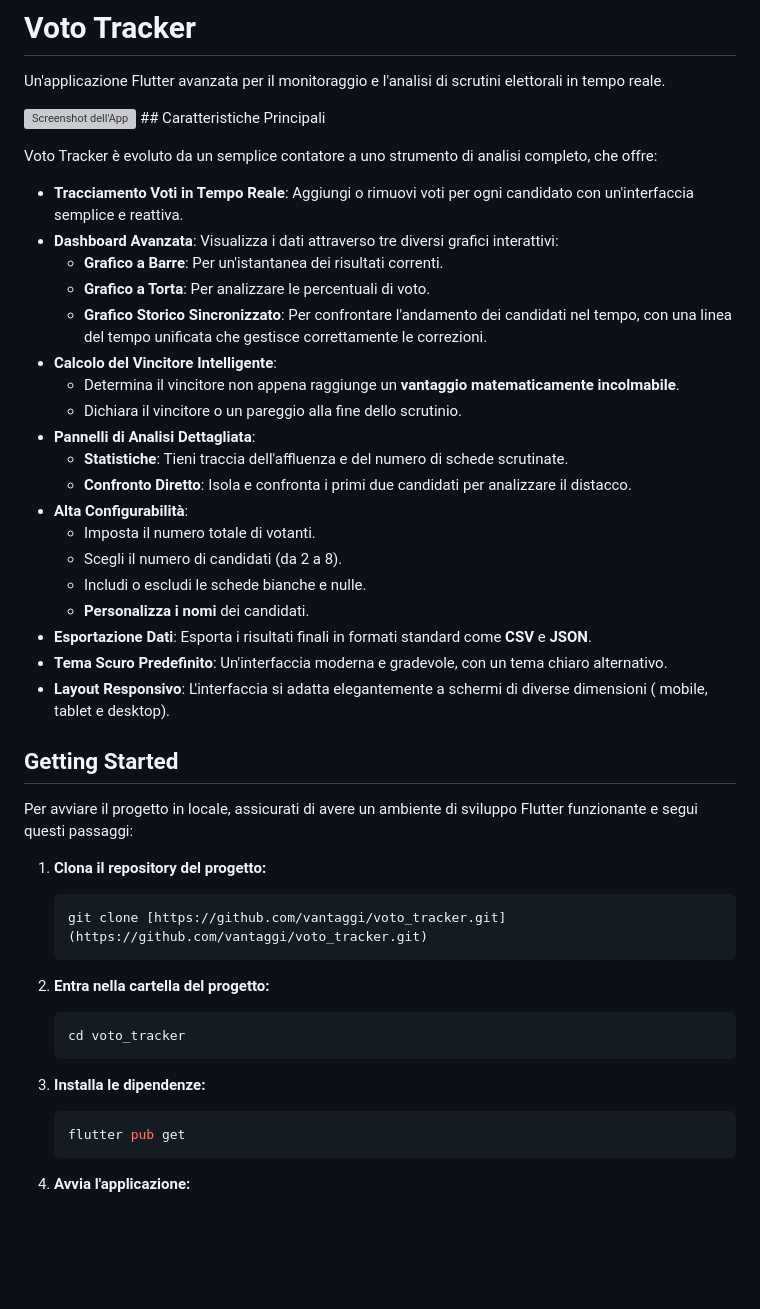
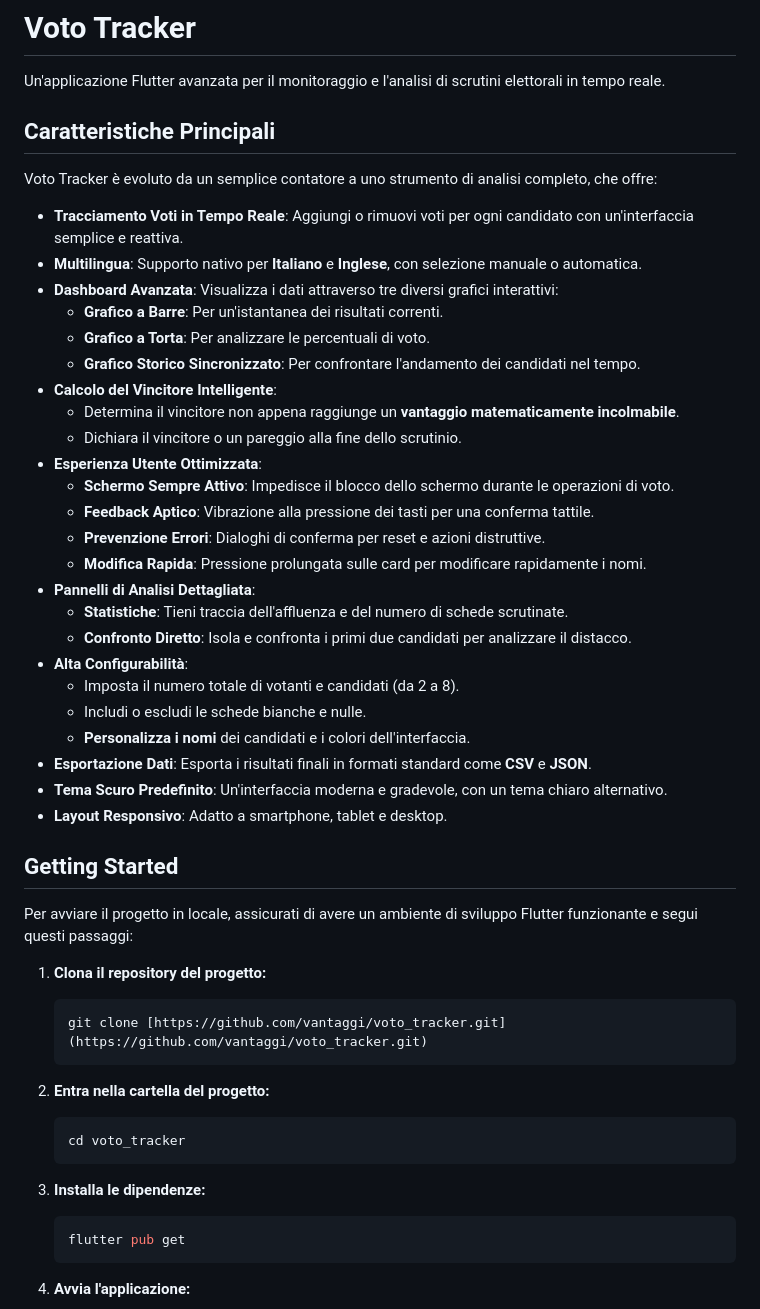
Before and after one commit to vantaggi/voto_tracker, a Markdown page: README.md, the part around one of its changes. Drawn GitHub-style; blank space fills up the shorter version; grey boxes are pictures that could not be loaded.

````diff
--- a/README.md
+++ b/README.md
@@ -3,32 +3,34 @@
 Un'applicazione Flutter avanzata per il monitoraggio e l'analisi di scrutini elettorali in tempo
 reale.
 
-![Screenshot dell'App](https://i.imgur.com/your-screenshot-url.png) ## Caratteristiche Principali
+## Caratteristiche Principali
 
 Voto Tracker è evoluto da un semplice contatore a uno strumento di analisi completo, che offre:
 
-- **Tracciamento Voti in Tempo Reale**: Aggiungi o rimuovi voti per ogni candidato con
-  un'interfaccia semplice e reattiva.
+- **Tracciamento Voti in Tempo Reale**: Aggiungi o rimuovi voti per ogni candidato con un'interfaccia semplice e reattiva.
+- **Multilingua**: Supporto nativo per **Italiano** e **Inglese**, con selezione manuale o automatica.
 - **Dashboard Avanzata**: Visualizza i dati attraverso tre diversi grafici interattivi:
-    - **Grafico a Barre**: Per un'istantanea dei risultati correnti.
-    - **Grafico a Torta**: Per analizzare le percentuali di voto.
-    - **Grafico Storico Sincronizzato**: Per confrontare l'andamento dei candidati nel tempo, con
-      una linea del tempo unificata che gestisce correttamente le correzioni.
+  - **Grafico a Barre**: Per un'istantanea dei risultati correnti.
+  - **Grafico a Torta**: Per analizzare le percentuali di voto.
+  - **Grafico Storico Sincronizzato**: Per confrontare l'andamento dei candidati nel tempo.
 - **Calcolo del Vincitore Intelligente**:
-    - Determina il vincitore non appena raggiunge un **vantaggio matematicamente incolmabile**.
-    - Dichiara il vincitore o un pareggio alla fine dello scrutinio.
+  - Determina il vincitore non appena raggiunge un **vantaggio matematicamente incolmabile**.
+  - Dichiara il vincitore o un pareggio alla fine dello scrutinio.
+- **Esperienza Utente Ottimizzata**:
+  - **Schermo Sempre Attivo**: Impedisce il blocco dello schermo durante le operazioni di voto.
+  - **Feedback Aptico**: Vibrazione alla pressione dei tasti per una conferma tattile.
+  - **Prevenzione Errori**: Dialoghi di conferma per reset e azioni distruttive.
+  - **Modifica Rapida**: Pressione prolungata sulle card per modificare rapidamente i nomi.
 - **Pannelli di Analisi Dettagliata**:
-    - **Statistiche**: Tieni traccia dell'affluenza e del numero di schede scrutinate.
-    - **Confronto Diretto**: Isola e confronta i primi due candidati per analizzare il distacco.
+  - **Statistiche**: Tieni traccia dell'affluenza e del numero di schede scrutinate.
+  - **Confronto Diretto**: Isola e confronta i primi due candidati per analizzare il distacco.
 - **Alta Configurabilità**:
-    - Imposta il numero totale di votanti.
-    - Scegli il numero di candidati (da 2 a 8).
-    - Includi o escludi le schede bianche e nulle.
-    - **Personalizza i nomi** dei candidati.
+  - Imposta il numero totale di votanti e candidati (da 2 a 8).
+  - Includi o escludi le schede bianche e nulle.
+  - **Personalizza i nomi** dei candidati e i colori dell'interfaccia.
 - **Esportazione Dati**: Esporta i risultati finali in formati standard come **CSV** e **JSON**.
 - **Tema Scuro Predefinito**: Un'interfaccia moderna e gradevole, con un tema chiaro alternativo.
-- **Layout Responsivo**: L'interfaccia si adatta elegantemente a schermi di diverse dimensioni (
-  mobile, tablet e desktop).
+- **Layout Responsivo**: Adatto a smartphone, tablet e desktop.
 
 ## Getting Started
 
@@ -36,16 +38,19 @@ Per avviare il progetto in locale, assicurati di avere un ambiente di sviluppo F
 segui questi passaggi:
 
 1. **Clona il repository del progetto:**
+
    ```bash
    git clone [https://github.com/vantaggi/voto_tracker.git](https://github.com/vantaggi/voto_tracker.git)
    ```
 
 2. **Entra nella cartella del progetto:**
+
    ```bash
    cd voto_tracker
    ```
 
 3. **Installa le dipendenze:**
+
    ```bash
    flutter pub get
    ```
````
Also changed, not shown: other parts of README.md (+4 -4 lines), PLAY_STORE_LISTING.md (added, +60 -0 lines), PRIVACY_POLICY.md (added, +32 -0 lines).
